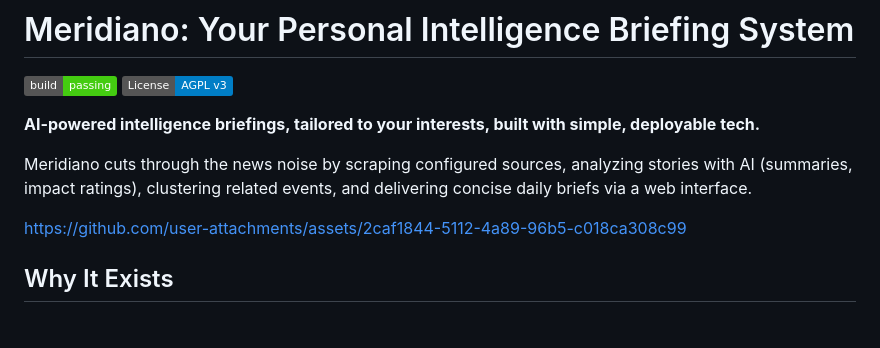
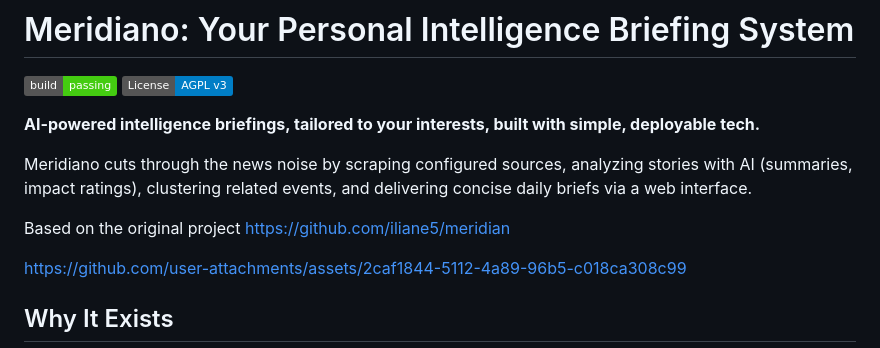
Before and after one commit to lfzawacki/meridiano, a Markdown page: README.md, the part around the change. Drawn GitHub-style; badges without logos; blank space fills up the shorter version.

```diff
--- a/README.md
+++ b/README.md
@@ -7,6 +7,7 @@
 
 Meridiano cuts through the news noise by scraping configured sources, analyzing stories with AI (summaries, impact ratings), clustering related events, and delivering concise daily briefs via a web interface.
 
+Based on the original project <https://github.com/iliane5/meridian>
 
 https://github.com/user-attachments/assets/2caf1844-5112-4a89-96b5-c018ca308c99
 
```
